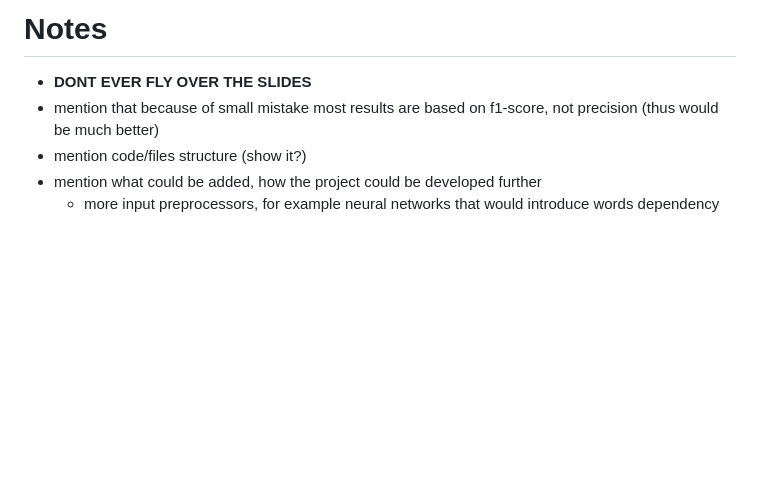
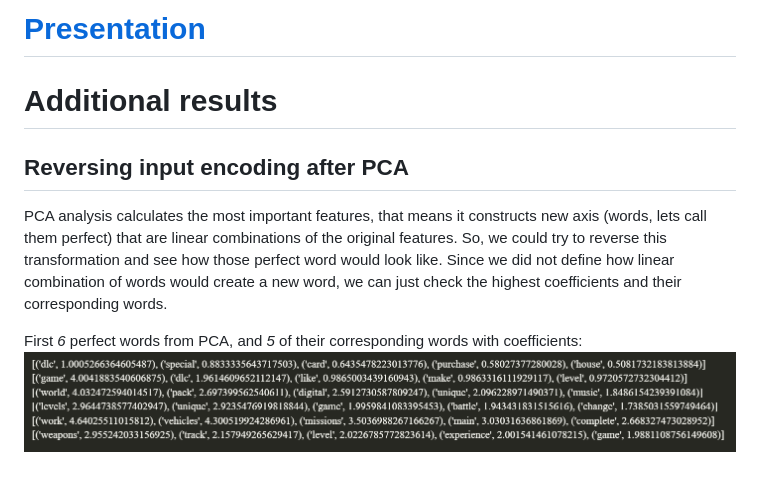
Before and after one commit to PatrykFlama/GameClassifier, a Markdown page: presentations/results/README.md, the part around the change. Rendered like a GitHub page; pictures changed too: presentations/results/image.png (added); blank space fills up the shorter version.

Commit message:
reverse PCA to calculate 'perfect' words

```diff
--- a/presentations/results/README.md
+++ b/presentations/results/README.md
@@ -1,6 +1,7 @@
-# Notes
-* **DONT EVER FLY OVER THE SLIDES**
-* mention that because of small mistake most results are based on f1-score, not precision (thus would be much better)
-* mention code/files structure (show it?)
-* mention what could be added, how the project could be developed further
-  * more input preprocessors, for example neural networks that would introduce words dependency
+# [Presentation](./main.pdf)
+# Additional results
+## Reversing input encoding after PCA
+PCA analysis calculates the most important features, that means it constructs new axis (words, lets call them perfect) that are linear combinations of the original features. So, we could try to reverse this transformation and see how those perfect word would look like. Since we did not define how linear combination of words would create a new word, we can just check the highest coefficients and their corresponding words.
+
+First _6_ perfect words from PCA, and _5_ of their corresponding words with coefficients:
+![image](image.png)
```
Also changed, not shown: README.md (+1 -1 lines), 2 other files.
